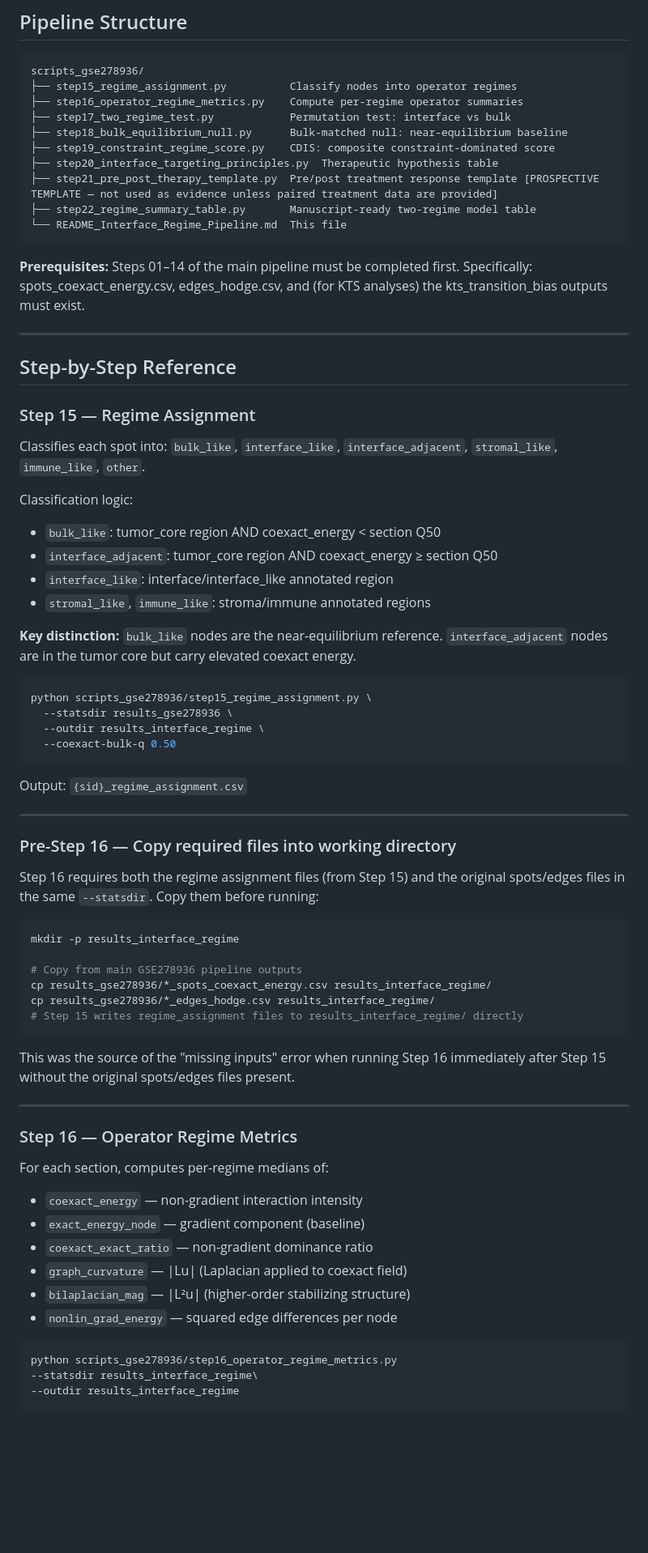
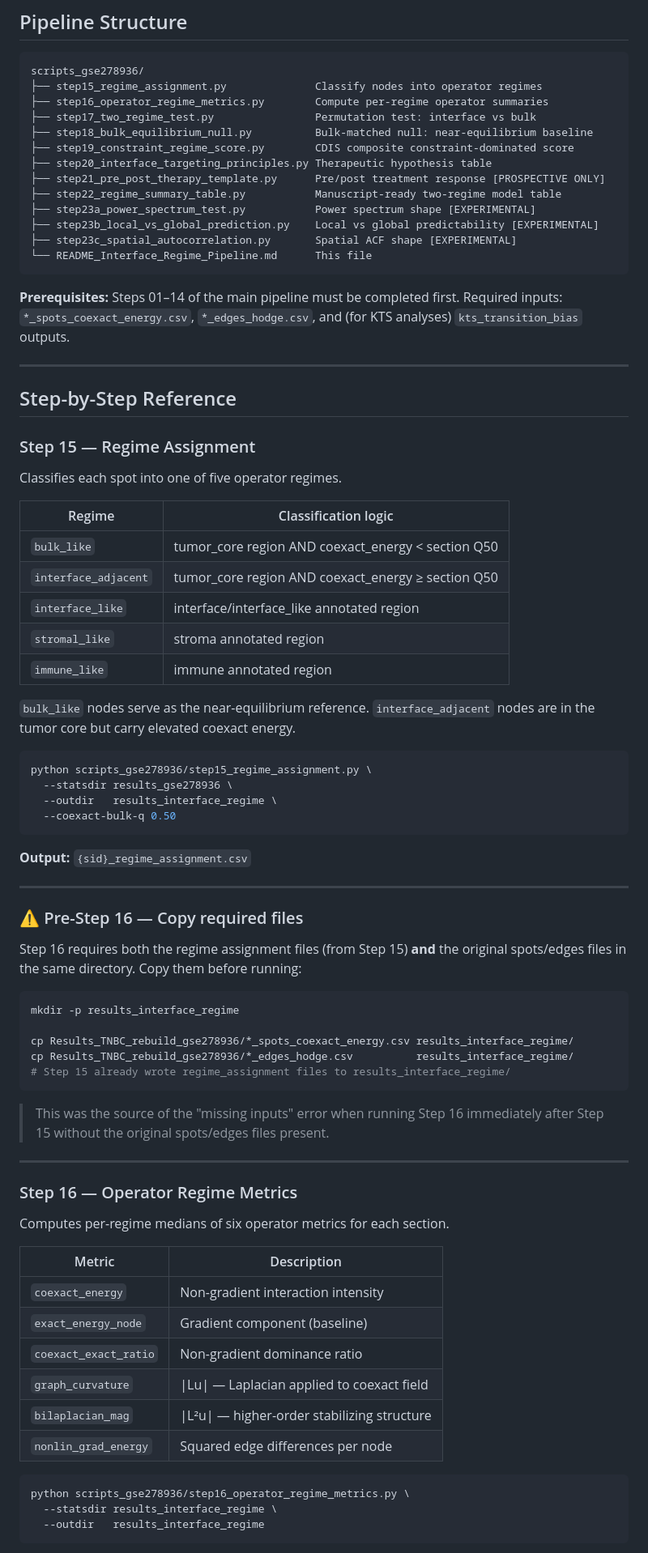
Before and after one commit to Anas-Enoch/Hodge_Laplacian_GNN, a Markdown page: README_Interface_Regime_Pipeline.md, the part around one of its changes. Shown at 81% size. Rendered like a GitHub page; blank space fills up the shorter version.

````diff
--- a/README_Interface_Regime_Pipeline.md
+++ b/README_Interface_Regime_Pipeline.md
@@ -71,78 +52,82 @@ not that tumor tissue literally obeys these physical equations.
 
 ```
 scripts_gse278936/
-├── step15_regime_assignment.py          Classify nodes into operator regimes
-├── step16_operator_regime_metrics.py    Compute per-regime operator summaries
-├── step17_two_regime_test.py            Permutation test: interface vs bulk
-├── step18_bulk_equilibrium_null.py      Bulk-matched null: near-equilibrium baseline
-├── step19_constraint_regime_score.py    CDIS: composite constraint-dominated score
-├── step20_interface_targeting_principles.py  Therapeutic hypothesis table
-├── step21_pre_post_therapy_template.py  Pre/post treatment response template [PROSPECTIVE TEMPLATE — not used as evidence unless paired treatment data are provided]
-├── step22_regime_summary_table.py       Manuscript-ready two-regime model table
-└── README_Interface_Regime_Pipeline.md  This file
+├── step15_regime_assignment.py              Classify nodes into operator regimes
+├── step16_operator_regime_metrics.py        Compute per-regime operator summaries
+├── step17_two_regime_test.py                Permutation test: interface vs bulk
+├── step18_bulk_equilibrium_null.py          Bulk-matched null: near-equilibrium baseline
+├── step19_constraint_regime_score.py        CDIS composite constraint-dominated score
+├── step20_interface_targeting_principles.py Therapeutic hypothesis table
+├── step21_pre_post_therapy_template.py      Pre/post treatment response [PROSPECTIVE ONLY]
+├── step22_regime_summary_table.py           Manuscript-ready two-regime model table
+├── step23a_power_spectrum_test.py           Power spectrum shape [EXPERIMENTAL]
+├── step23b_local_vs_global_prediction.py    Local vs global predictability [EXPERIMENTAL]
+├── step23c_spatial_autocorrelation.py       Spatial ACF shape [EXPERIMENTAL]
+└── README_Interface_Regime_Pipeline.md      This file
 ```
 
-**Prerequisites:** Steps 01–14 of the main pipeline must be completed first.
-Specifically: spots_coexact_energy.csv, edges_hodge.csv, and (for KTS analyses)
-the kts_transition_bias outputs must exist.
+**Prerequisites:** Steps 01–14 of the main pipeline must be completed first. Required inputs: `*_spots_coexact_energy.csv`, `*_edges_hodge.csv`, and (for KTS analyses) `kts_transition_bias` outputs.
 
 ---
 
 ## Step-by-Step Reference
 
 ### Step 15 — Regime Assignment
-Classifies each spot into: `bulk_like`, `interface_like`, `interface_adjacent`,
-`stromal_like`, `immune_like`, `other`.
 
-Classification logic:
-- `bulk_like`: tumor_core region AND coexact_energy < section Q50
-- `interface_adjacent`: tumor_core region AND coexact_energy ≥ section Q50
-- `interface_like`: interface/interface_like annotated region
-- `stromal_like`, `immune_like`: stroma/immune annotated regions
+Classifies each spot into one of five operator regimes.
 
-**Key distinction:** `bulk_like` nodes are the near-equilibrium reference.
-`interface_adjacent` nodes are in the tumor core but carry elevated coexact energy.
+| Regime | Classification logic |
+|---|---|
+| `bulk_like` | tumor_core region AND coexact_energy < section Q50 |
+| `interface_adjacent` | tumor_core region AND coexact_energy ≥ section Q50 |
+| `interface_like` | interface/interface_like annotated region |
+| `stromal_like` | stroma annotated region |
+| `immune_like` | immune annotated region |
+
+`bulk_like` nodes serve as the near-equilibrium reference. `interface_adjacent` nodes are in the tumor core but carry elevated coexact energy.
 
 ```bash
 python scripts_gse278936/step15_regime_assignment.py \
   --statsdir results_gse278936 \
-  --outdir results_interface_regime \
+  --outdir   results_interface_regime \
   --coexact-bulk-q 0.50
 ```
-Output: `{sid}_regime_assignment.csv`
+
+**Output:** `{sid}_regime_assignment.csv`
 
 ---
 
-### Pre-Step 16 — Copy required files into working directory
+### ⚠ Pre-Step 16 — Copy required files
 
-Step 16 requires both the regime assignment files (from Step 15) and the
-original spots/edges files in the same `--statsdir`. Copy them before running:
+Step 16 requires both the regime assignment files (from Step 15) **and** the original spots/edges files in the same directory. Copy them before running:
 
 ```bash
 mkdir -p results_interface_regime
 
-# Copy from main GSE278936 pipeline outputs
-cp results_gse278936/*_spots_coexact_energy.csv results_interface_regime/
-cp results_gse278936/*_edges_hodge.csv results_interface_regime/
-# Step 15 writes regime_assignment files to results_interface_regime/ directly
+cp Results_TNBC_rebuild_gse278936/*_spots_coexact_energy.csv results_interface_regime/
+cp Results_TNBC_rebuild_gse278936/*_edges_hodge.csv          results_interface_regime/
+# Step 15 already wrote regime_assignment files to results_interface_regime/
 ```
 
-This was the source of the "missing inputs" error when running Step 16
-immediately after Step 15 without the original spots/edges files present.
+> This was the source of the "missing inputs" error when running Step 16 immediately after Step 15 without the original spots/edges files present.
 
 ---
 
 ### Step 16 — Operator Regime Metrics
-For each section, computes per-regime medians of:
-- `coexact_energy` — non-gradient interaction intensity
-- `exact_energy_node` — gradient component (baseline)
-- `coexact_exact_ratio` — non-gradient dominance ratio
-- `graph_curvature` — |Lu| (Laplacian applied to coexact field)
-- `bilaplacian_mag` — |L²u| (higher-order stabilizing structure)
-- `nonlin_grad_energy` — squared edge differences per node
+
+Computes per-regime medians of six operator metrics for each section.
+
+| Metric | Description |
+|---|---|
+| `coexact_energy` | Non-gradient interaction intensity |
+| `exact_energy_node` | Gradient component (baseline) |
+| `coexact_exact_ratio` | Non-gradient dominance ratio |
+| `graph_curvature` | \|Lu\| — Laplacian applied to coexact field |
+| `bilaplacian_mag` | \|L²u\| — higher-order stabilizing structure |
+| `nonlin_grad_energy` | Squared edge differences per node |
 
 ```bash
-python scripts_gse278936/step16_operator_regime_metrics.py
---statsdir results_interface_regime\
---outdir results_interface_regime
+python scripts_gse278936/step16_operator_regime_metrics.py \
+  --statsdir results_interface_regime \
+  --outdir   results_interface_regime
 ```
````
Also changed, not shown: other parts of README_Interface_Regime_Pipeline.md (+169 -225 lines).
